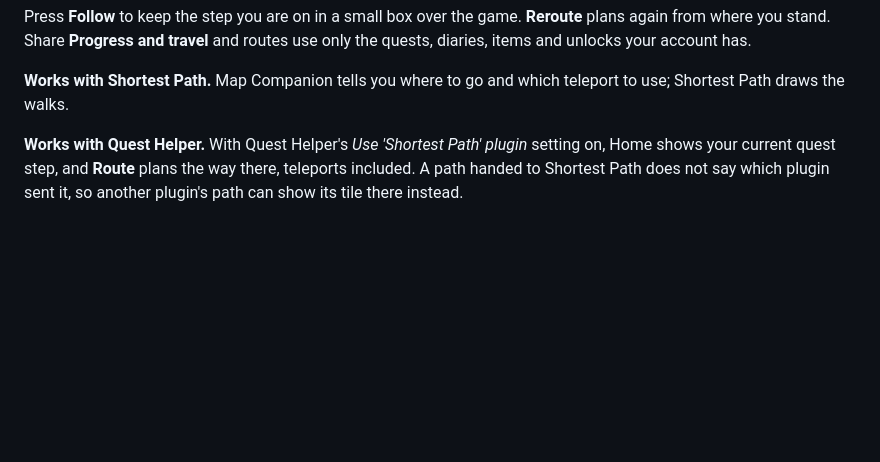
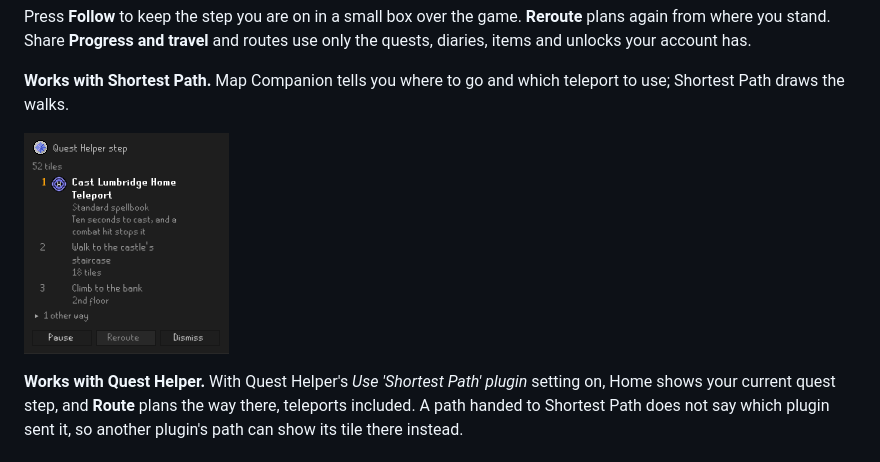
Before and after one commit to plbolduc/osrs-map-companion, a Markdown page: README.md, the part around the change. Rendered like a GitHub page; pictures changed too: docs/mockups/sidebar-quest-step.png (added); blank space fills up the shorter version.

```diff
--- a/README.md
+++ b/README.md
@@ -29,6 +29,10 @@ diaries, items and unlocks your account has.
 
 **Works with Shortest Path.** Map Companion tells you where to go and which teleport to use;
 Shortest Path draws the walks.
+
+<p>
+  <img src="docs/mockups/sidebar-quest-step.png" width="205" alt="The Quest Helper step card on Home after Route: 52 tiles, casting Lumbridge Home Teleport, walking to the castle staircase and climbing to the bank, with Pause, Reroute and Dismiss">
+</p>
 
 **Works with Quest Helper.** With Quest Helper's *Use 'Shortest Path' plugin* setting on, Home shows
 your current quest step, and **Route** plans the way there, teleports included. A path handed to
```
Also changed, not shown: docs/review-evidence/readme-2026-11-02.md (+9 -0 lines).
